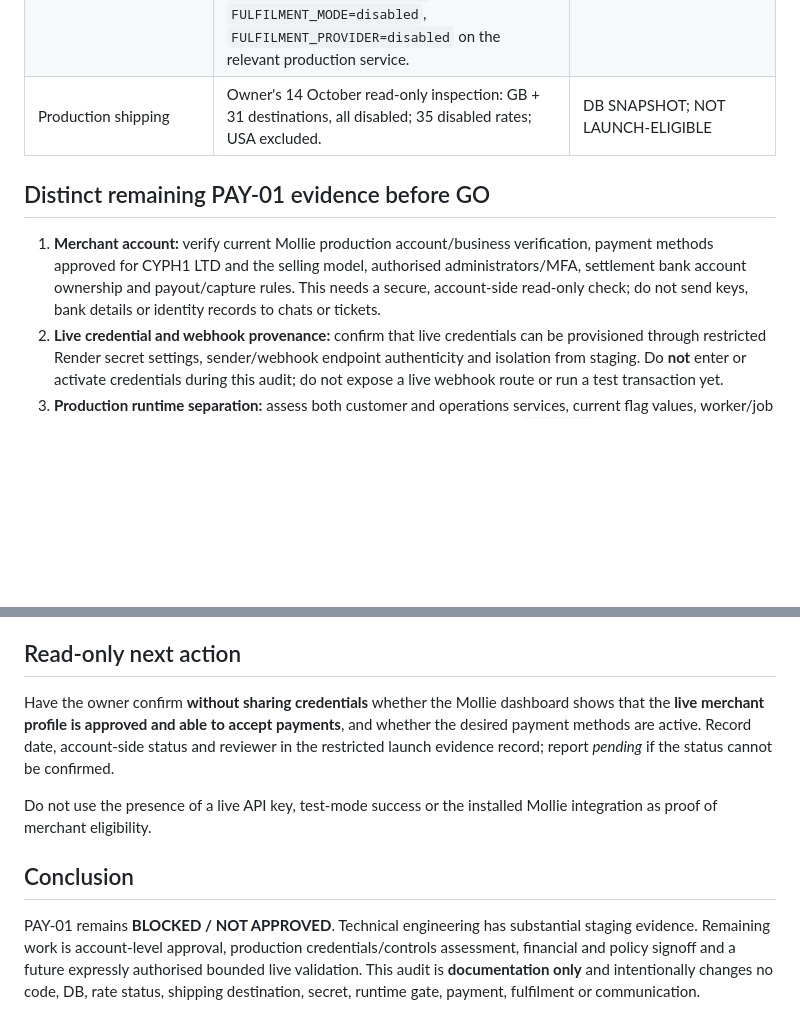
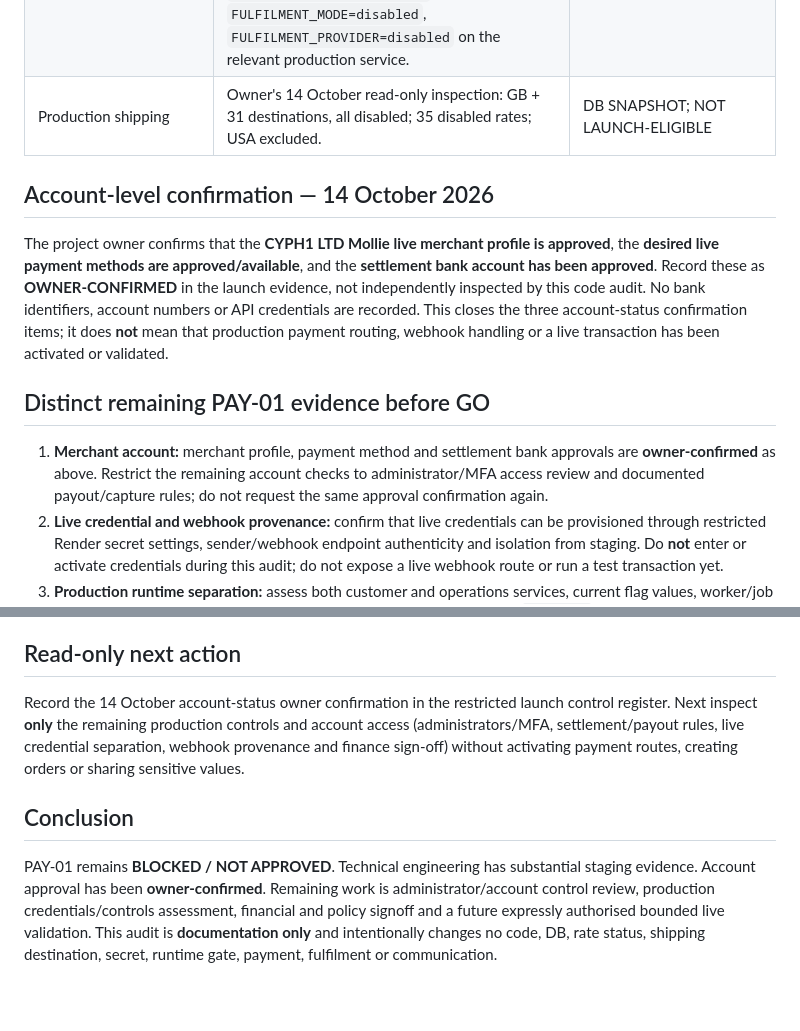
Before and after one commit to rk96884/CYPH1, a Markdown page: docs/operations/MOLLIE-PRODUCTION-PAYMENT-READINESS-AUDIT.md, 2 parts joined by grey strips. Rendered like a GitHub page; blank space fills up the shorter version.

Commit message:
Record owner-confirmed Mollie live merchant, payment methods and settlement approval

```diff
--- a/docs/operations/MOLLIE-PRODUCTION-PAYMENT-READINESS-AUDIT.md
+++ b/docs/operations/MOLLIE-PRODUCTION-PAYMENT-READINESS-AUDIT.md
@@ -16,9 +16,13 @@ This is a narrow review of PAY-01 in [COMMERCE-LAUNCH-READINESS.md](COMMERCE-LAU
 | Production baseline | Owner verified on 14 October that `COMMERCE_ENABLED=false`, `CHECKOUT_HTTP_ENABLED=false`, `PAYMENT_WEBHOOKS_ENABLED=false`, `PAYMENT_PROVIDER=disabled`, `FULFILMENT_MODE=disabled`, `FULFILMENT_PROVIDER=disabled` on the relevant production service. | OWNER-REPORTED; DO NOT CHANGE |
 | Production shipping | Owner's 14 October read-only inspection: GB + 31 destinations, all disabled; 35 disabled rates; USA excluded. | DB SNAPSHOT; NOT LAUNCH-ELIGIBLE |
 
+## Account-level confirmation — 14 October 2026
+
+The project owner confirms that the **CYPH1 LTD Mollie live merchant profile is approved**, the **desired live payment methods are approved/available**, and the **settlement bank account has been approved**. Record these as **OWNER-CONFIRMED** in the launch evidence, not independently inspected by this code audit. No bank identifiers, account numbers or API credentials are recorded. This closes the three account-status confirmation items; it does **not** mean that production payment routing, webhook handling or a live transaction has been activated or validated.
+
 ## Distinct remaining PAY-01 evidence before GO
 
-1. **Merchant account:** verify current Mollie production account/business verification, payment methods approved for CYPH1 LTD and the selling model, authorised administrators/MFA, settlement bank account ownership and payout/capture rules. This needs a secure, account-side read-only check; do not send keys, bank details or identity records to chats or tickets.
+1. **Merchant account:** merchant profile, payment method and settlement bank approvals are **owner-confirmed** as above. Restrict the remaining account checks to administrator/MFA access review and documented payout/capture rules; do not request the same approval confirmation again.
 2. **Live credential and webhook provenance:** confirm that live credentials can be provisioned through restricted Render secret settings, sender/webhook endpoint authenticity and isolation from staging. Do **not** enter or activate credentials during this audit; do not expose a live webhook route or run a test transaction yet.
 3. **Production runtime separation:** assess both customer and operations services, current flag values, worker/job routing, access grants and origin/DNS protections. No movement from `disabled` is implied by a merged PR.
 4. **Financial policy:** reconcile planned £74.99 unit retail price, shipping charges, tax/VAT treatment, fees, capture/refund timings, refund permissions, chargebacks, bank payout schedule and ledger/reconciliation owner. Existing pricing discussion is sufficient baseline; only final sign-off is open.
@@ -27,10 +31,8 @@ This is a narrow review of PAY-01 in [COMMERCE-LAUNCH-READINESS.md](COMMERCE-LAU
 
 ## Read-only next action
 
-Have the owner confirm **without sharing credentials** whether the Mollie dashboard shows that the **live merchant profile is approved and able to accept payments**, and whether the desired payment methods are active. Record date, account-side status and reviewer in the restricted launch evidence record; report *pending* if the status cannot be confirmed.
-
-Do not use the presence of a live API key, test-mode success or the installed Mollie integration as proof of merchant eligibility.
+Record the 14 October account-status owner confirmation in the restricted launch control register. Next inspect **only** the remaining production controls and account access (administrators/MFA, settlement/payout rules, live credential separation, webhook provenance and finance sign-off) without activating payment routes, creating orders or sharing sensitive values.
 
 ## Conclusion
 
-PAY-01 remains **BLOCKED / NOT APPROVED**. Technical engineering has substantial staging evidence. Remaining work is account-level approval, production credentials/controls assessment, financial and policy signoff and a future expressly authorised bounded live validation. This audit is **documentation only** and intentionally changes no code, DB, rate status, shipping destination, secret, runtime gate, payment, fulfilment or communication.
+PAY-01 remains **BLOCKED / NOT APPROVED**. Technical engineering has substantial staging evidence. Account approval has been **owner-confirmed**. Remaining work is administrator/account control review, production credentials/controls assessment, financial and policy signoff and a future expressly authorised bounded live validation. This audit is **documentation only** and intentionally changes no code, DB, rate status, shipping destination, secret, runtime gate, payment, fulfilment or communication.
```
